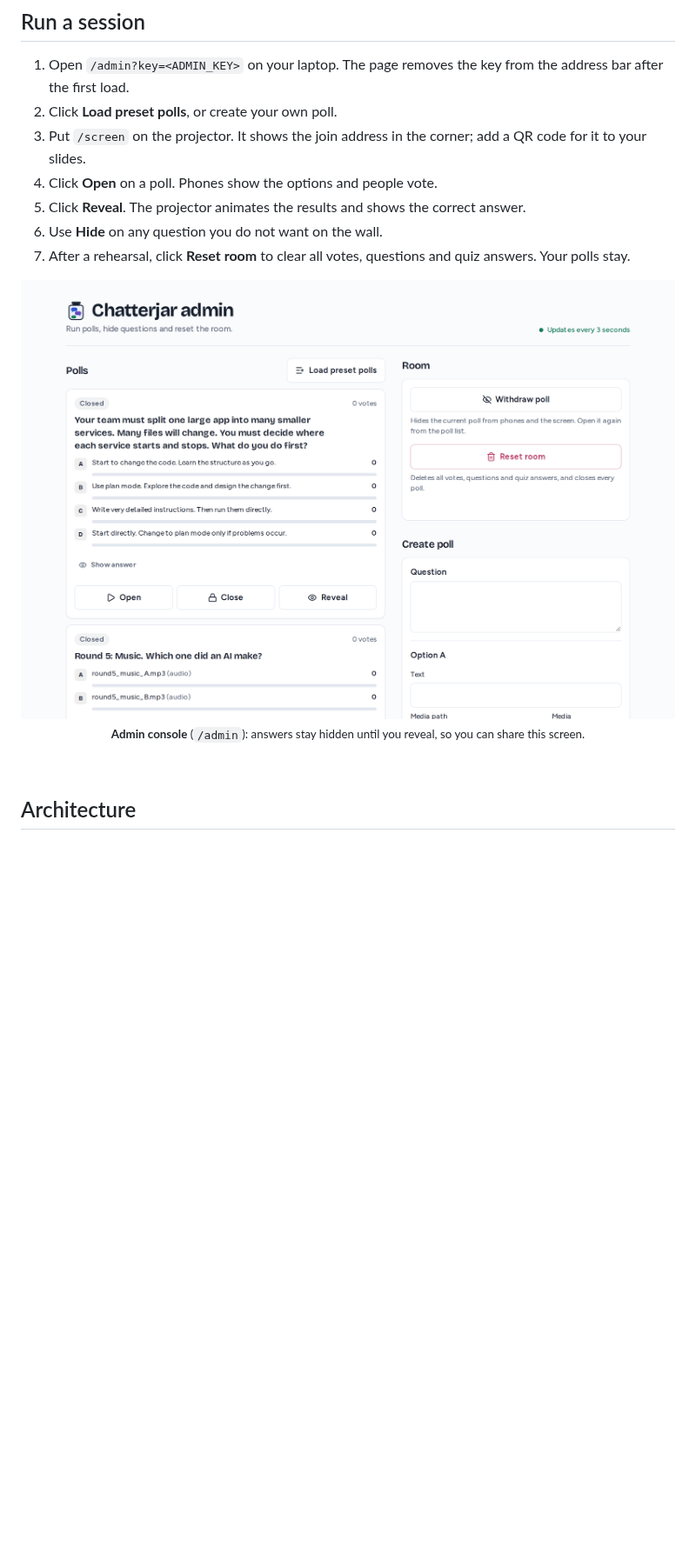
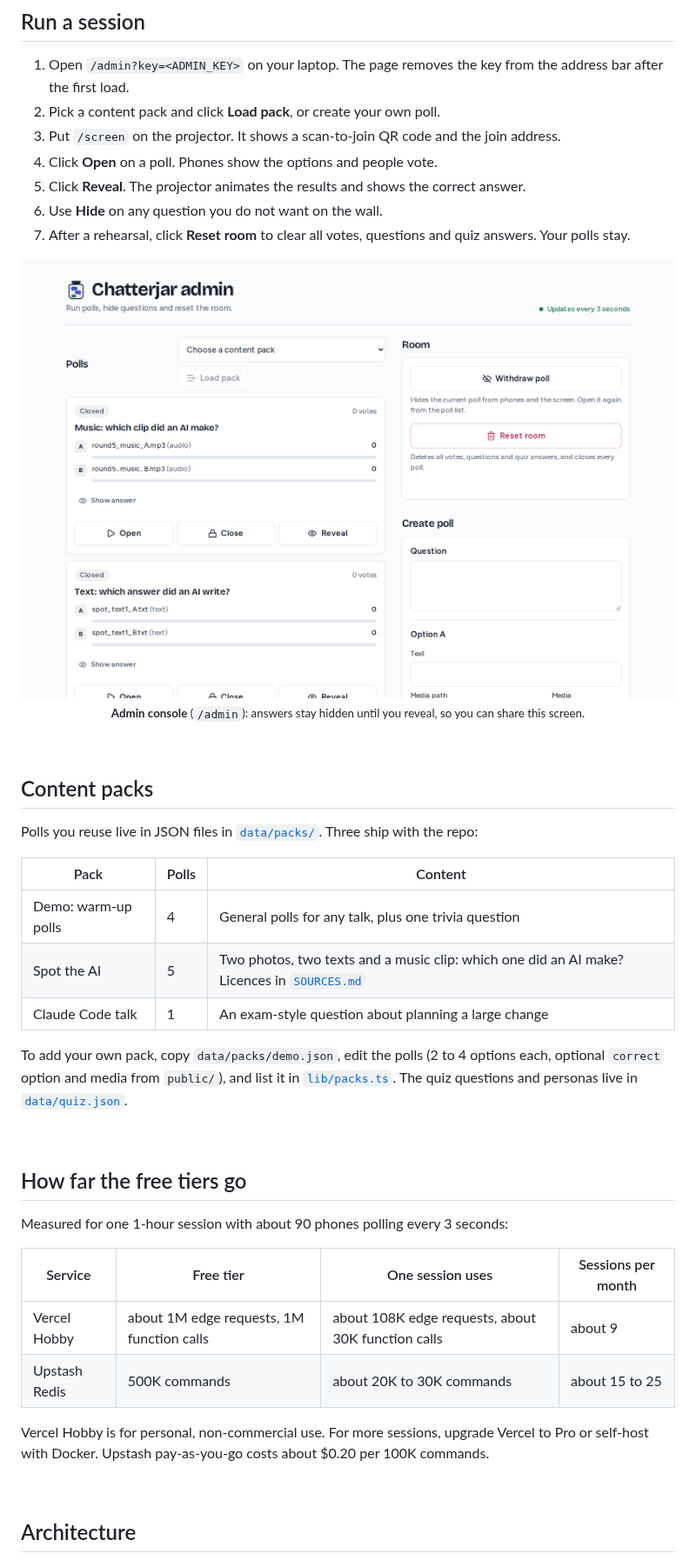
Before and after one commit to Gayanukaa/chatterjar, a Markdown page: README.md, the part around one of its changes. Shown at 87% size. GitHub-like rendering; pictures changed too: docs/assets/admin.png; blank space fills up the shorter version.

```diff
--- a/README.md
+++ b/README.md
@@ -136,8 +154,8 @@ Open http://localhost:3000 for the phone page, `/screen` for the projector and `
 ## Run a session
 
 1. Open `/admin?key=<ADMIN_KEY>` on your laptop. The page removes the key from the address bar after the first load.
-2. Click **Load preset polls**, or create your own poll.
-3. Put `/screen` on the projector. It shows the join address in the corner; add a QR code for it to your slides.
+2. Pick a content pack and click **Load pack**, or create your own poll.
+3. Put `/screen` on the projector. It shows a scan-to-join QR code and the join address.
 4. Click **Open** on a poll. Phones show the options and people vote.
 5. Click **Reveal**. The projector animates the results and shows the correct answer.
 6. Use **Hide** on any question you do not want on the wall.
@@ -147,6 +165,33 @@ Open http://localhost:3000 for the phone page, `/screen` for the projector and `
   <img src="docs/assets/admin.png" width="820" alt="Admin console with the poll list, room controls, poll form, questions and quiz tally" /><br/>
   <sub><b>Admin console</b> (<code>/admin</code>): answers stay hidden until you reveal, so you can share this screen.</sub>
 </p>
+
+<br/>
+
+## Content packs
+
+Polls you reuse live in JSON files in [`data/packs/`](data/packs). Three ship with the repo:
+
+| Pack                | Polls | Content                                                                                                  |
+| ------------------- | ----- | -------------------------------------------------------------------------------------------------------- |
+| Demo: warm-up polls | 4     | General polls for any talk, plus one trivia question                                                     |
+| Spot the AI         | 5     | Two photos, two texts and a music clip: which one did an AI make? Licences in [`SOURCES.md`](SOURCES.md) |
+| Claude Code talk    | 1     | An exam-style question about planning a large change                                                     |
+
+To add your own pack, copy `data/packs/demo.json`, edit the polls (2 to 4 options each, optional `correct` option and media from `public/`), and list it in [`lib/packs.ts`](lib/packs.ts). The quiz questions and personas live in [`data/quiz.json`](data/quiz.json).
+
+<br/>
+
+## How far the free tiers go
+
+Measured for one 1-hour session with about 90 phones polling every 3 seconds:
+
+| Service       | Free tier                                 | One session uses                                   | Sessions per month |
+| ------------- | ----------------------------------------- | -------------------------------------------------- | ------------------ |
+| Vercel Hobby  | about 1M edge requests, 1M function calls | about 108K edge requests, about 30K function calls | about 9            |
+| Upstash Redis | 500K commands                             | about 20K to 30K commands                          | about 15 to 25     |
+
+Vercel Hobby is for personal, non-commercial use. For more sessions, upgrade Vercel to Pro or self-host with Docker. Upstash pay-as-you-go costs about $0.20 per 100K commands.
 
 <br/>
 
```
Also changed, not shown: other parts of README.md (+31 -7 lines), docs/architecture.png, docs/assets/banner.png, docs/assets/phone-vote.png, docs/assets/screen.png, 7 other files.
